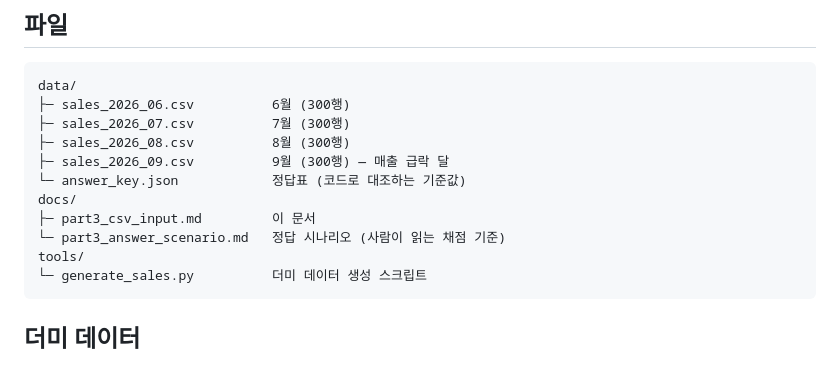
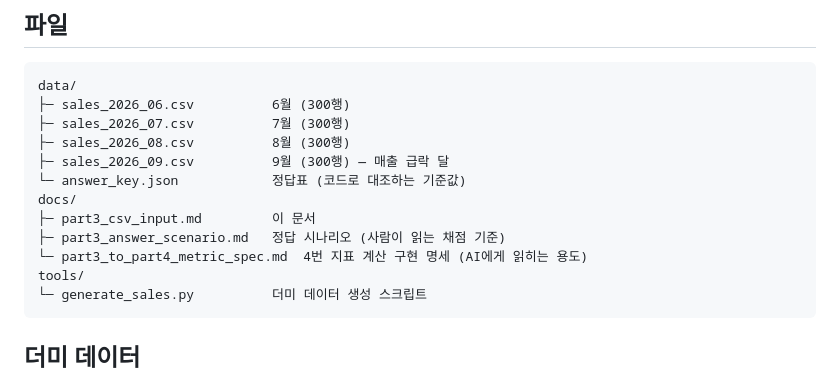
Before and after one commit to ctaleez51-art/sales-analysis, a Markdown page: docs/part3_csv_input.md, the part around the change. Rendered like a GitHub page.

````diff
--- a/docs/part3_csv_input.md
+++ b/docs/part3_csv_input.md
@@ -23,7 +23,8 @@ data/
 └─ answer_key.json            정답표 (코드로 대조하는 기준값)
 docs/
 ├─ part3_csv_input.md         이 문서
-└─ part3_answer_scenario.md   정답 시나리오 (사람이 읽는 채점 기준)
+├─ part3_answer_scenario.md   정답 시나리오 (사람이 읽는 채점 기준)
+└─ part3_to_part4_metric_spec.md  4번 지표 계산 구현 명세 (AI에게 읽히는 용도)
 tools/
 └─ generate_sales.py          더미 데이터 생성 스크립트
 ```
````
Also changed, not shown: docs/part3_to_part4_metric_spec.md (added, +114 -0 lines).
